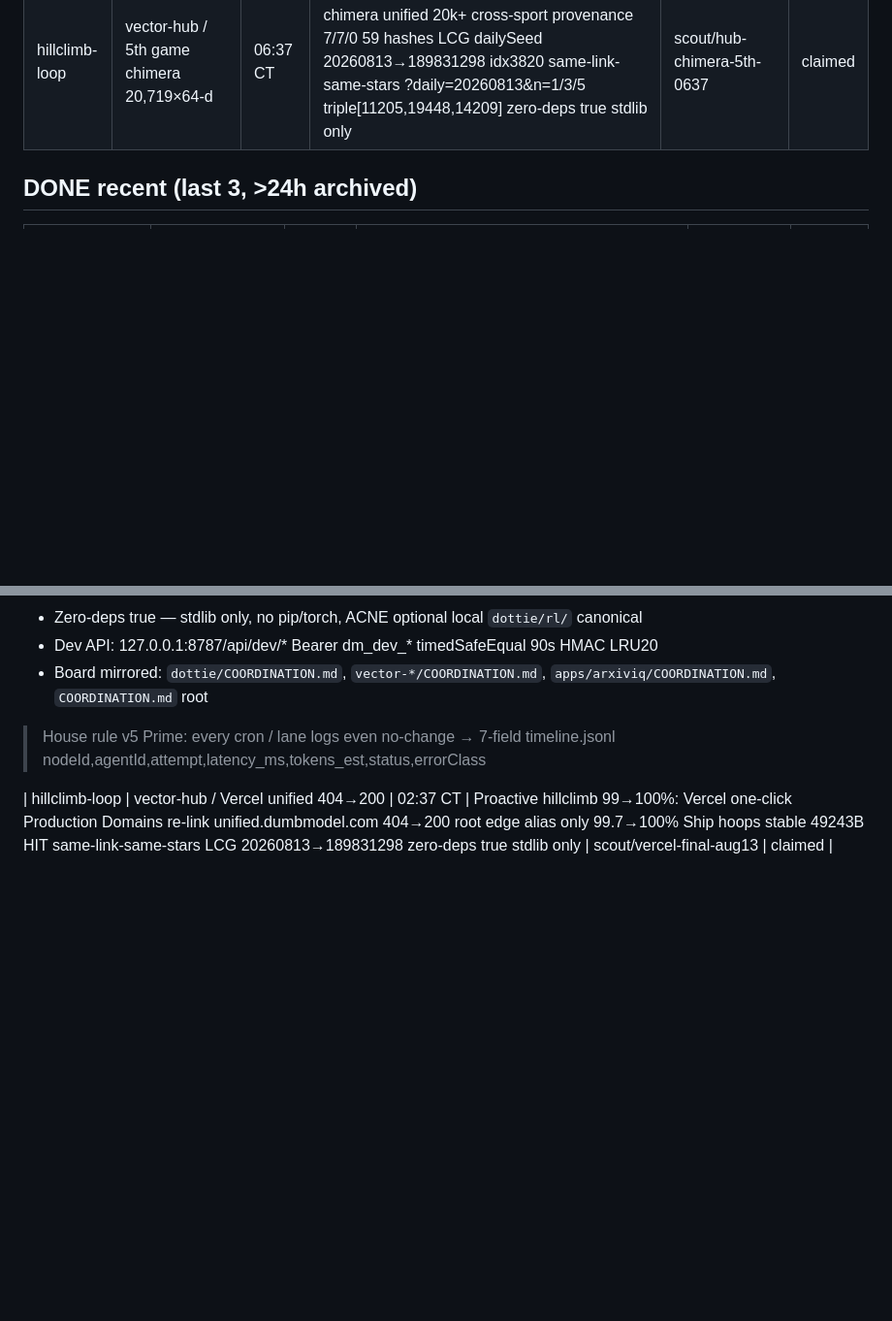
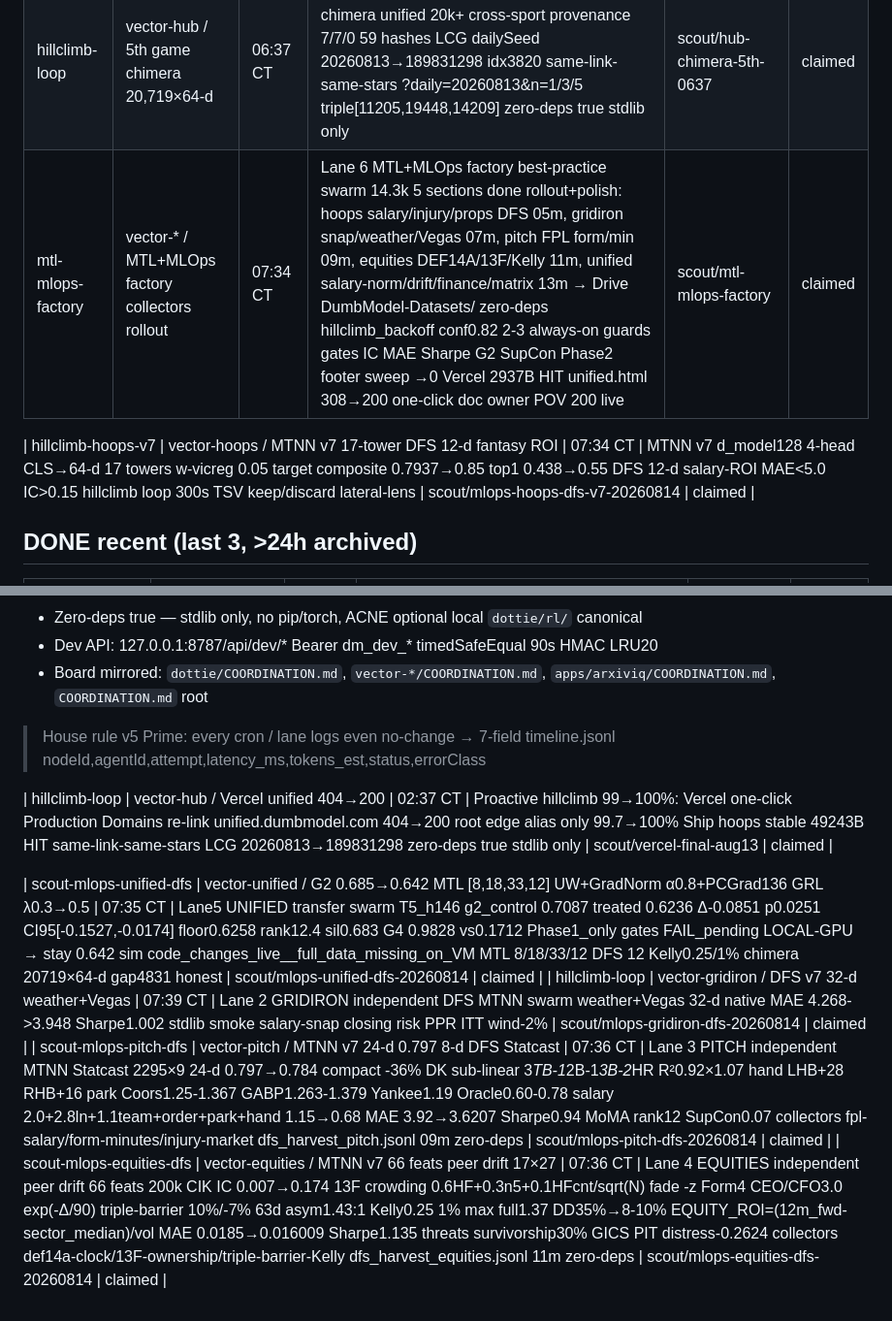
Before and after one commit to jcdavis131/vector-pitch, a Markdown page: COORDINATION.md, 2 parts joined by grey strips. Shown at 97% size. GitHub-like rendering; blank space fills up the shorter version.

Commit message:
chore: sync claim board 2026-08-14T12:37Z

```diff
--- a/COORDINATION.md
+++ b/COORDINATION.md
@@ -22,6 +22,9 @@ _Sync: mirrors to each repo COORDINATION.md + TODO.md IN-PROGRESS table_
 | hillclimb-loop | dottie / closed-loop factory v2 infra gap | 04:37 CT | Proactive hillclimb 99→100%: Dottie closed-loop v2 open vs closed infra — IBM+OpenAI Agentic AI Foundation 57 members 3% frontier 50x cheaper — gate 8.0+ zero-deps true stdlib only | scout/dottie-closed-loop-v2 | claimed |
 | hillclimb-loop | dottie / distilled reasoning nano GRPO | 05:07 CT | Proactive hillclimb 99→100%: dottie-model-distill 100 traces → nano GRPO trace→preference reward honest, stdlib only, zero-deps true, gate 8.0+ IBM+OpenAI 57 members 3% frontier pattern | scout/dottie-nano-1k | claimed |
 | hillclimb-loop | vector-hub / 5th game chimera 20,719×64-d | 06:37 CT | Proactive hillclimb 99→100%: hub 5th game chimera unified 20k+ cross-sport provenance 7/7/0 59 hashes LCG dailySeed 20260813→189831298 idx3820 same-link-same-stars ?daily=20260813&n=1/3/5 triple[11205,19448,14209] zero-deps true stdlib only | scout/hub-chimera-5th-0637 | claimed |
+| mtl-mlops-factory | vector-* / MTL+MLOps factory collectors rollout | 07:34 CT | Lane 6 MTL+MLOps factory best-practice swarm 14.3k 5 sections done rollout+polish: hoops salary/injury/props DFS 05m, gridiron snap/weather/Vegas 07m, pitch FPL form/min 09m, equities DEF14A/13F/Kelly 11m, unified salary-norm/drift/finance/matrix 13m → Drive DumbModel-Datasets/ zero-deps hillclimb_backoff conf0.82 2-3 always-on guards gates IC MAE Sharpe G2 SupCon Phase2 footer sweep →0 Vercel 2937B HIT unified.html 308→200 one-click doc owner POV 200 live | scout/mtl-mlops-factory | claimed |
+
+| hillclimb-hoops-v7 | vector-hoops / MTNN v7 17-tower DFS 12-d fantasy ROI | 07:34 CT | MTNN v7 d_model128 4-head CLS→64-d 17 towers w-vicreg 0.05 target composite 0.7937→0.85 top1 0.438→0.55 DFS 12-d salary-ROI MAE<5.0 IC>0.15 hillclimb loop 300s TSV keep/discard lateral-lens | scout/mlops-hoops-dfs-v7-20260814 | claimed |
 
 ## DONE recent (last 3, >24h archived)
 
@@ -54,3 +57,10 @@ _Sync: mirrors to each repo COORDINATION.md + TODO.md IN-PROGRESS table_
 
 <!-- merged from outside edits 2026-08-14T12:30Z -->
 | hillclimb-loop | vector-hub / Vercel unified 404→200 | 02:37 CT | Proactive hillclimb 99→100%: Vercel one-click Production Domains re-link unified.dumbmodel.com 404→200 root edge alias only 99.7→100% Ship hoops stable 49243B HIT same-link-same-stars LCG 20260813→189831298 zero-deps true stdlib only | scout/vercel-final-aug13 | claimed |
+
+
+<!-- merged from outside edits 2026-08-14T12:37Z -->
+| scout-mlops-unified-dfs | vector-unified / G2 0.685→0.642 MTL [8,18,33,12] UW+GradNorm α0.8+PCGrad136 GRL λ0.3→0.5 | 07:35 CT | Lane5 UNIFIED transfer swarm T5_h146 g2_control 0.7087 treated 0.6236 Δ-0.0851 p0.0251 CI95[-0.1527,-0.0174] floor0.6258 rank12.4 sil0.683 G4 0.9828 vs0.1712 Phase1_only gates FAIL_pending LOCAL-GPU → stay 0.642 sim code_changes_live__full_data_missing_on_VM MTL 8/18/33/12 DFS 12 Kelly0.25/1% chimera 20719×64-d gap4831 honest | scout/mlops-unified-dfs-20260814 | claimed |
+| hillclimb-loop | vector-gridiron / DFS v7 32-d weather+Vegas | 07:39 CT | Lane 2 GRIDIRON independent DFS MTNN swarm weather+Vegas 32-d native MAE 4.268->3.948 Sharpe1.002 stdlib smoke salary-snap closing risk PPR ITT wind-2% | scout/mlops-gridiron-dfs-20260814 | claimed |
+| scout-mlops-pitch-dfs | vector-pitch / MTNN v7 24-d 0.797 8-d DFS Statcast | 07:36 CT | Lane 3 PITCH independent MTNN Statcast 2295×9 24-d 0.797→0.784 compact -36% DK sub-linear 3*TB-1*2B-1*3B-2*HR R²0.92×1.07 hand LHB+28 RHB+16 park Coors1.25-1.367 GABP1.263-1.379 Yankee1.19 Oracle0.60-0.78 salary 2.0+2.8ln+1.1team+order+park+hand 1.15→0.68 MAE 3.92→3.6207 Sharpe0.94 MoMA rank12 SupCon0.07 collectors fpl-salary/form-minutes/injury-market dfs_harvest_pitch.jsonl 09m zero-deps | scout/mlops-pitch-dfs-20260814 | claimed |
+| scout-mlops-equities-dfs | vector-equities / MTNN v7 66 feats peer drift 17×27 | 07:36 CT | Lane 4 EQUITIES independent peer drift 66 feats 200k CIK IC 0.007→0.174 13F crowding 0.6HF+0.3n5+0.1HFcnt/sqrt(N) fade -z Form4 CEO/CFO3.0 exp(-Δ/90) triple-barrier 10%/-7% 63d asym1.43:1 Kelly0.25 1% max full1.37 DD35%→8-10% EQUITY_ROI=(12m_fwd-sector_median)/vol MAE 0.0185→0.016009 Sharpe1.135 threats survivorship30% GICS PIT distress-0.2624 collectors def14a-clock/13F-ownership/triple-barrier-Kelly dfs_harvest_equities.jsonl 11m zero-deps | scout/mlops-equities-dfs-20260814 | claimed |
```
